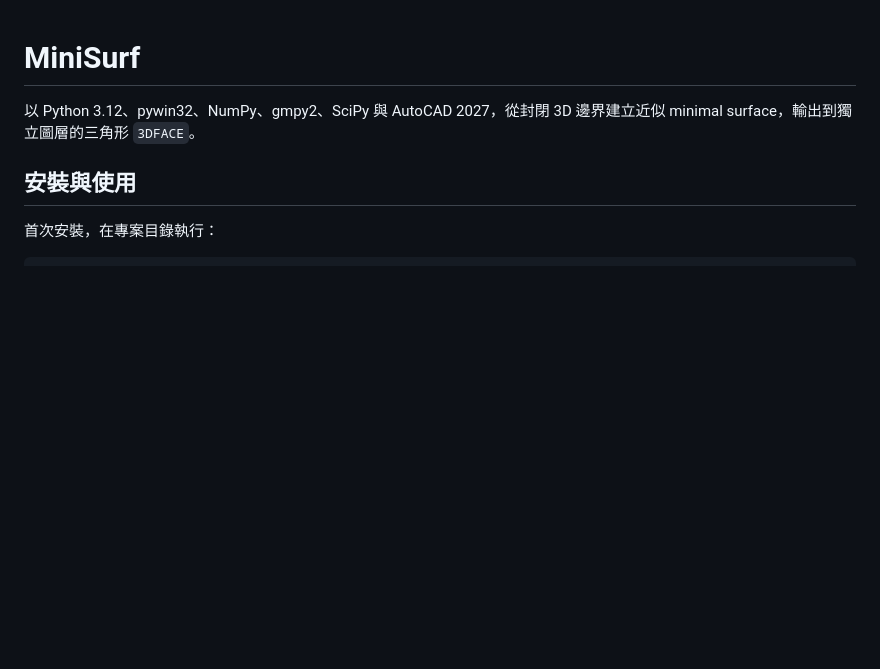
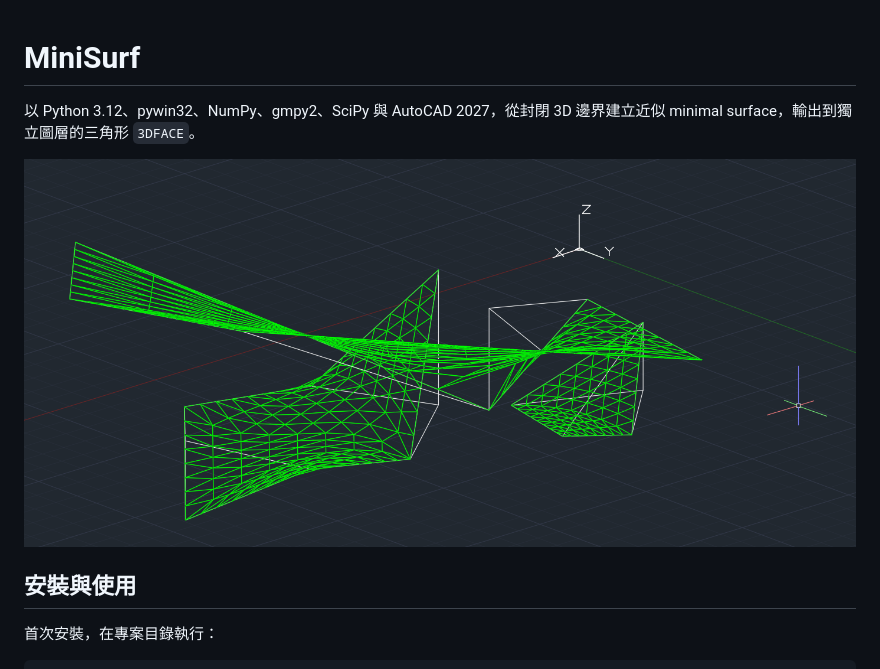
Before and after one commit to Junner1st/autocad-minisurf, a Markdown page: README.md, the part around the change. GitHub-like rendering; pictures changed too: resource/surf-pic.png (added); blank space fills up the shorter version.

Commit message:
add example pic

```diff
--- a/README.md
+++ b/README.md
@@ -1,6 +1,8 @@
 # MiniSurf
 
 以 Python 3.12、pywin32、NumPy、gmpy2、SciPy 與 AutoCAD 2027，從封閉 3D 邊界建立近似 minimal surface，輸出到獨立圖層的三角形 `3DFACE`。
+
+![](resource/surf-pic.png)
 
 ## 安裝與使用
 
```
